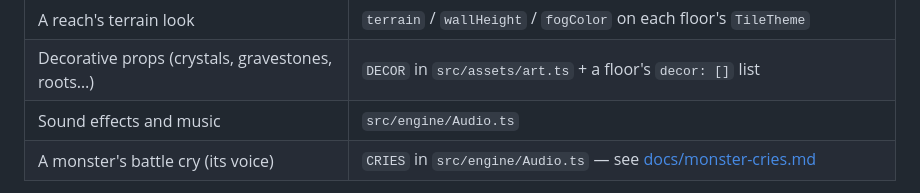
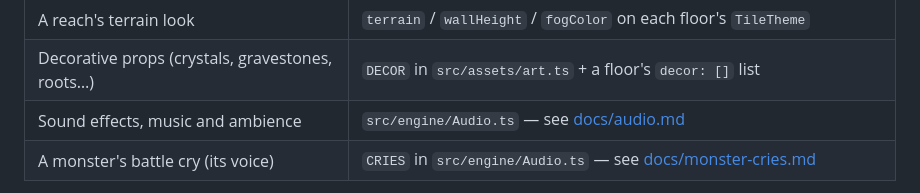
Before and after one commit to Victor-Palacios/d2, a Markdown page: README.md, the part around the change. GitHub-like rendering.

```diff
--- a/README.md
+++ b/README.md
@@ -315,7 +315,7 @@ Everything is behind a data layer, so swapping art is a data edit:
 | Tile / wall textures | the generators in `src/engine/pixel.ts` (one per `TerrainStyle`) |
 | A reach's terrain look | `terrain` / `wallHeight` / `fogColor` on each floor's `TileTheme` |
 | Decorative props (crystals, gravestones, roots…) | `DECOR` in `src/assets/art.ts` + a floor's `decor: []` list |
-| Sound effects and music | `src/engine/Audio.ts` |
+| Sound effects, music and ambience | `src/engine/Audio.ts` — see [docs/audio.md](docs/audio.md) |
 | A monster's battle cry (its voice) | `CRIES` in `src/engine/Audio.ts` — see [docs/monster-cries.md](docs/monster-cries.md) |
 
 To use image files instead of procedural pixel maps, replace `spriteTexture()`
```
Also changed, not shown: HANDOFF.md (+5 -1 lines), docs/audio.md (added, +120 -0 lines).
